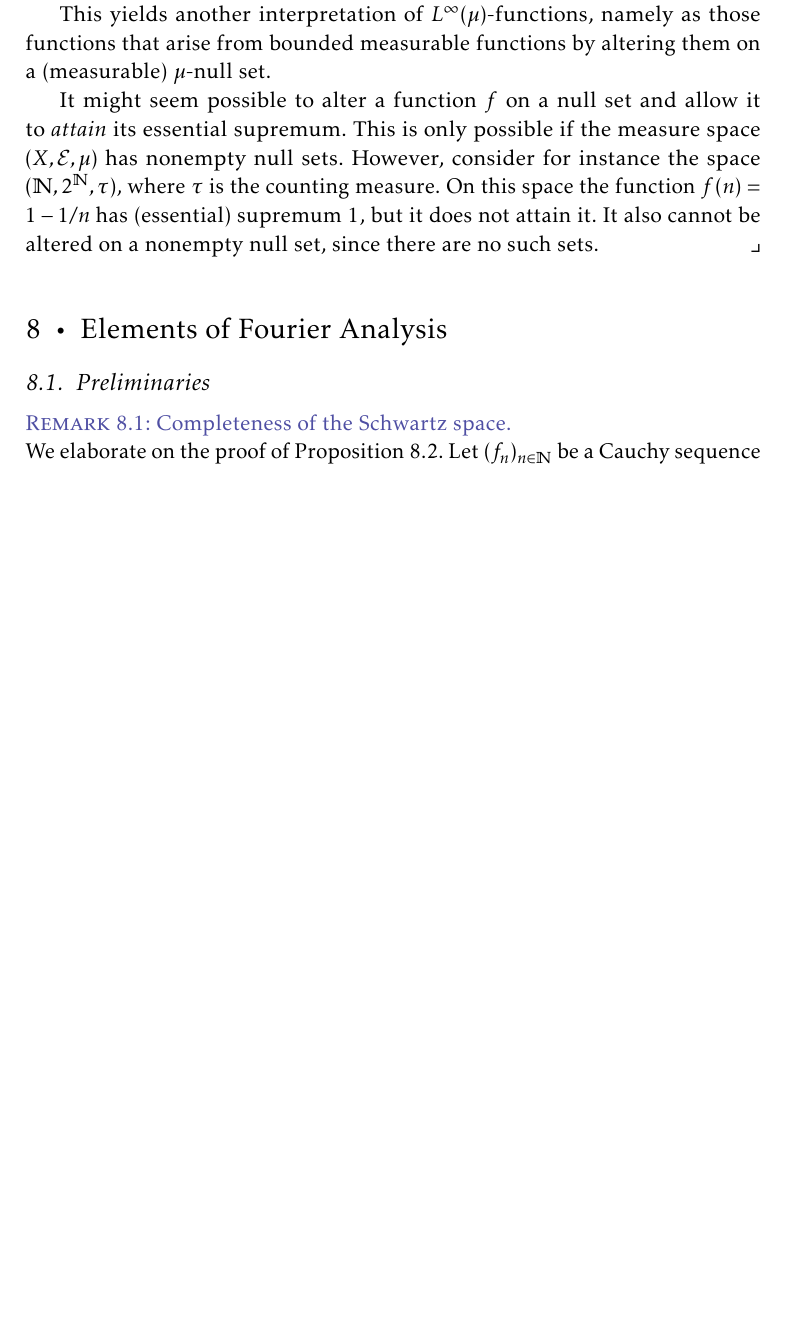
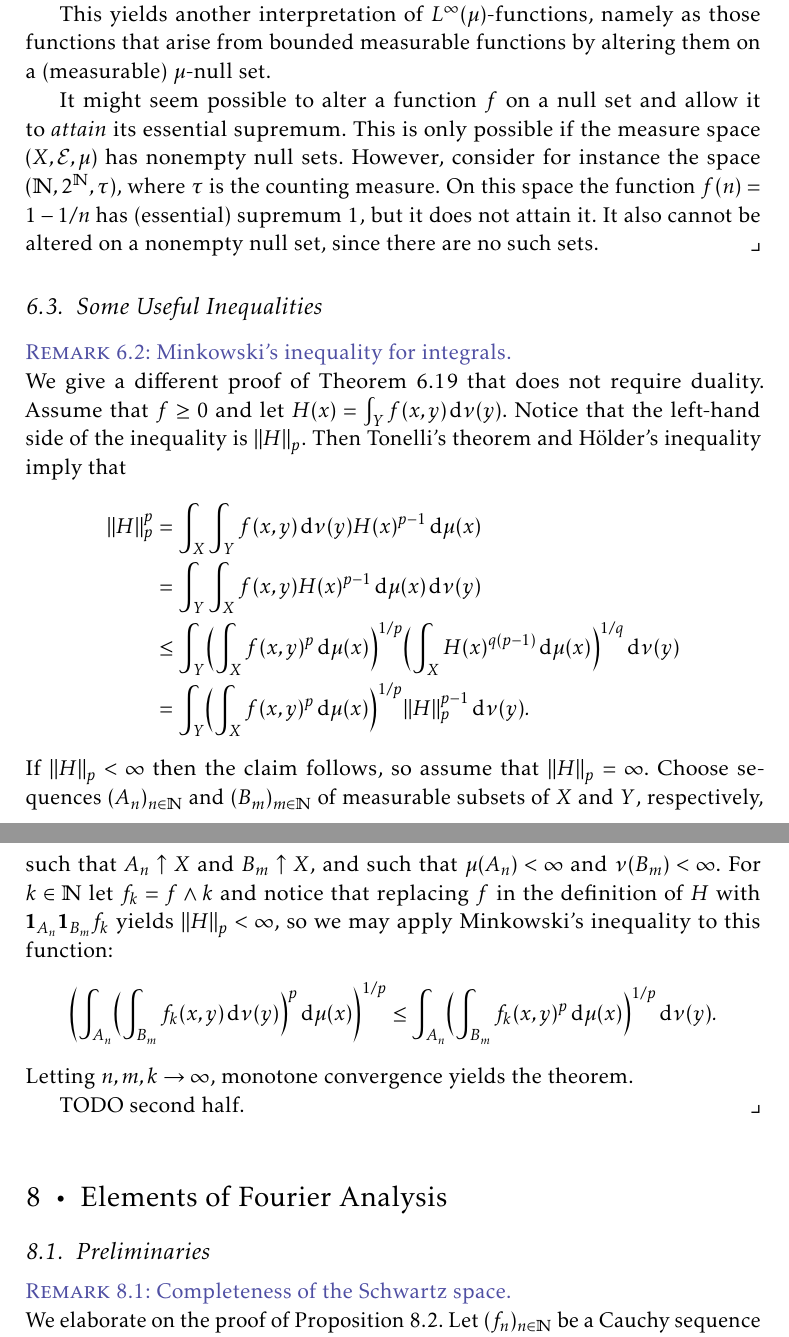
Before and after one commit to dnhansen/folland-real-analysis, a LaTeX thesis (folland-exercises.tex): part of page 33 of 35 before the commit and two parts of pages 33 and 34 of 36 after it, the two joined at a grey line, cut so that both start at the same text, the shorter picture padded with empty space. The pictures show the PDF file folland-exercises.pdf that the author committed with the source.

Commit message:
Alternative proof of Minkowski for integrals.

```diff
--- a/folland-exercises.tex
+++ b/folland-exercises.tex
@@ -1911,6 +1911,32 @@ This says that the dual functor $(-)^* \colon \catNor \to \catNor$ sends product
 	It might seem possible to alter a function $f$ on a null set and allow it to \emph{attain} its essential supremum. This is only possible if the measure space $(X,\calE,\mu)$ has nonempty null sets. However, consider for instance the space $(\naturals, \powerset{\naturals}, \tau)$, where $\tau$ is the counting measure. On this space the function $f(n) = 1-1/n$ has (essential) supremum $1$, but it does not attain it. It also cannot be altered on a nonempty null set, since there are no such sets.
 \end{remarkbreak}
 
+\addtocounter{section}{1}
+\section{Some Useful Inequalities}
+
+\begin{remarkbreak}[Minkowski's inequality for integrals]
+	We give a different proof of Theorem~6.19 that does not require duality. Assume that $f \geq 0$ and let $H(x) = \int_Y f(x,y) \dif\nu(y)$. Notice that the left-hand side of the inequality is $\norm{H}_p$. Then Tonelli's theorem and Hölder's inequality imply that
+	%
+	\begin{align*}
+		\norm{H}_p^p
+			&= \int_X \int_Y f(x,y) \dif\nu(y) H(x)^{p-1} \dif\mu(x) \\
+			&= \int_Y \int_X f(x,y) H(x)^{p-1} \dif\mu(x) \dif\nu(y) \\
+			&\leq \int_Y \Bigl( \int_X f(x,y)^p \dif\mu(x) \Bigr)^{1/p} \Bigl( \int_X H(x)^{q(p-1)} \dif\mu(x) \Bigr)^{1/q} \dif\nu(y) \\
+			&= \int_Y \Bigl( \int_X f(x,y)^p \dif\mu(x) \Bigr)^{1/p} \norm{H}_p^{p-1} \dif\nu(y).
+	\end{align*}
+	%
+	If $\norm{H}_p < \infty$ then the claim follows, so assume that $\norm{H}_p = \infty$. Choose sequences $(A_n)_{n \in \naturals}$ and $(B_m)_{m \in \naturals}$ of measurable subsets of $X$ and $Y$, respectively, such that $A_n \uparrow X$ and $B_m \uparrow X$, and such that $\mu(A_n) < \infty$ and $\nu(B_m) < \infty$. For $k \in \naturals$ let $f_k = f \meet k$ and notice that replacing $f$ in the definition of $H$ with $\indicator{A_n} \indicator{B_m} f_k$ yields $\norm{H}_p < \infty$, so we may apply Minkowski's inequality to this function:
+	%
+	\begin{equation*}
+		\biggl( \int_{A_n} \Bigl( \int_{B_m} f_k(x,y) \dif\nu(y) \Bigr)^p \dif\mu(x) \biggr)^{1/p}
+			\leq \int_{A_n} \Bigl( \int_{B_m} f_k(x,y)^p \dif\mu(x) \Bigr)^{1/p} \dif\nu(y).
+	\end{equation*}
+	%
+	Letting $n,m,k \to \infty$, monotone convergence yields the theorem.
+
+	TODO second half.
+\end{remarkbreak}
+
 
 
 \addtocounter{chapter}{1}
```
Also changed, not shown: folland-exercises.pdf.
